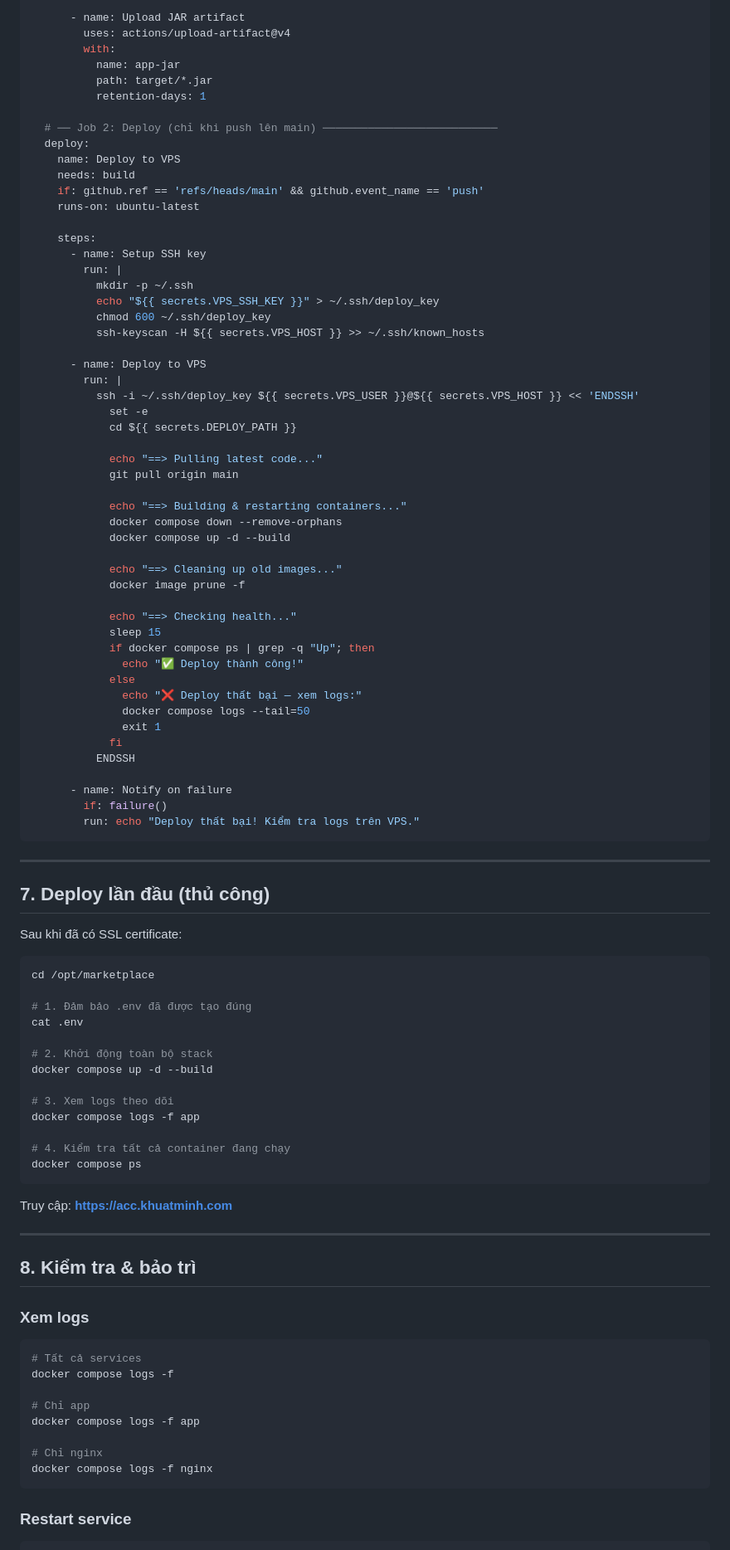
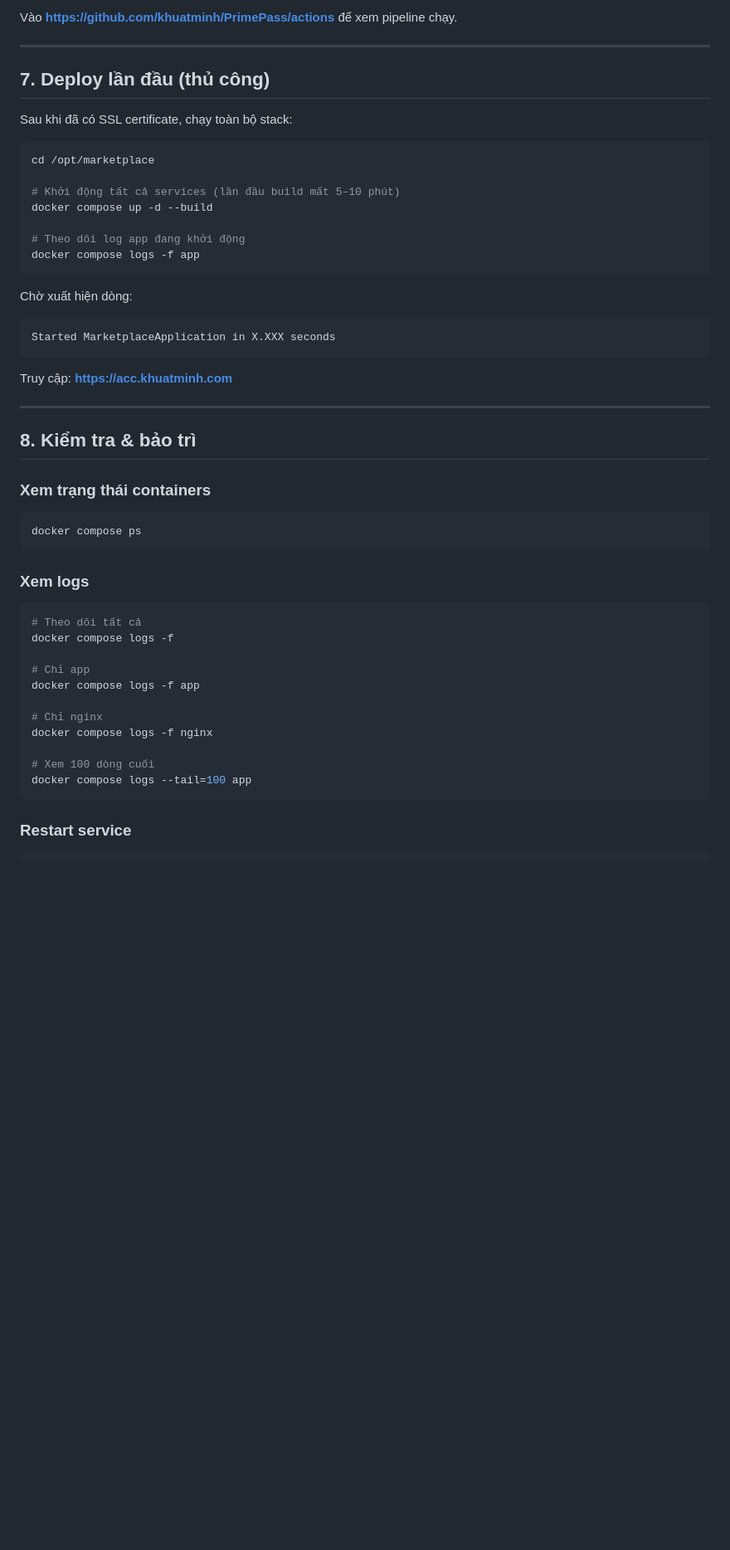
Before and after one commit to khuatminh/PrimePass, a Markdown page: DEPLOY.md, the part around one of its changes. Shown at 83% size. GitHub-like rendering; blank space fills up the shorter version.

Commit message:
docs(deploy): rewrite guide with detailed env vars and fix clone command

````diff
--- a/DEPLOY.md
+++ b/DEPLOY.md
@@ -391,78 +350,25 @@ jobs:
 
-      - name: Upload JAR artifact
-        uses: actions/upload-artifact@v4
-        with:
-          name: app-jar
-          path: target/*.jar
-          retention-days: 1
-
-  # ── Job 2: Deploy (chỉ khi push lên main) ───────────────────────────
-  deploy:
-    name: Deploy to VPS
-    needs: build
-    if: github.ref == 'refs/heads/main' && github.event_name == 'push'
-    runs-on: ubuntu-latest
-
-    steps:
-      - name: Setup SSH key
-        run: |
-          mkdir -p ~/.ssh
-          echo "${{ secrets.VPS_SSH_KEY }}" > ~/.ssh/deploy_key
-          chmod 600 ~/.ssh/deploy_key
-          ssh-keyscan -H ${{ secrets.VPS_HOST }} >> ~/.ssh/known_hosts
-
-      - name: Deploy to VPS
-        run: |
-          ssh -i ~/.ssh/deploy_key ${{ secrets.VPS_USER }}@${{ secrets.VPS_HOST }} << 'ENDSSH'
-            set -e
-            cd ${{ secrets.DEPLOY_PATH }}
-
-            echo "==> Pulling latest code..."
-            git pull origin main
-
-            echo "==> Building & restarting containers..."
-            docker compose down --remove-orphans
-            docker compose up -d --build
-
-            echo "==> Cleaning up old images..."
-            docker image prune -f
-
-            echo "==> Checking health..."
-            sleep 15
-            if docker compose ps | grep -q "Up"; then
-              echo "✅ Deploy thành công!"
-            else
-              echo "❌ Deploy thất bại — xem logs:"
-              docker compose logs --tail=50
-              exit 1
-            fi
-          ENDSSH
-
-      - name: Notify on failure
-        if: failure()
-        run: echo "Deploy thất bại! Kiểm tra logs trên VPS."
-```
+Vào **https://github.com/khuatminh/PrimePass/actions** để xem pipeline chạy.
 
 ---
 
 ## 7. Deploy lần đầu (thủ công)
 
-Sau khi đã có SSL certificate:
+Sau khi đã có SSL certificate, chạy toàn bộ stack:
 
 ```bash
 cd /opt/marketplace
 
-# 1. Đảm bảo .env đã được tạo đúng
-cat .env
-
-# 2. Khởi động toàn bộ stack
+# Khởi động tất cả services (lần đầu build mất 5–10 phút)
 docker compose up -d --build
 
-# 3. Xem logs theo dõi
+# Theo dõi log app đang khởi động
 docker compose logs -f app
+```
 
-# 4. Kiểm tra tất cả container đang chạy
-docker compose ps
+Chờ xuất hiện dòng:
+```
+Started MarketplaceApplication in X.XXX seconds
 ```
 
 Truy cập: **https://acc.khuatminh.com**
@@ -471,10 +377,16 @@ Truy cập: **https://acc.khuatminh.com**
 
 ## 8. Kiểm tra & bảo trì
 
+### Xem trạng thái containers
+
+```bash
+docker compose ps
+```
+
 ### Xem logs
 
 ```bash
-# Tất cả services
+# Theo dõi tất cả
 docker compose logs -f
 
 # Chỉ app
@@ -482,6 +394,9 @@ docker compose logs -f app
 
 # Chỉ nginx
 docker compose logs -f nginx
+
+# Xem 100 dòng cuối
+docker compose logs --tail=100 app
 ```
 
 ### Restart service
````
Also changed, not shown: other parts of DEPLOY.md (+244 -256 lines).
